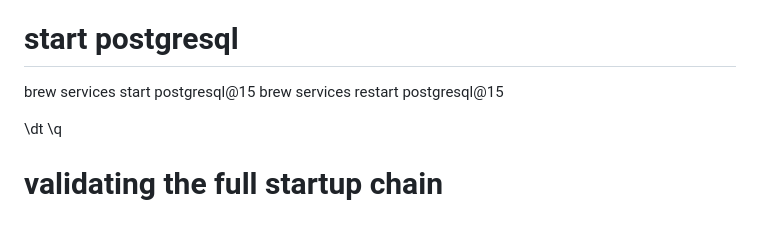
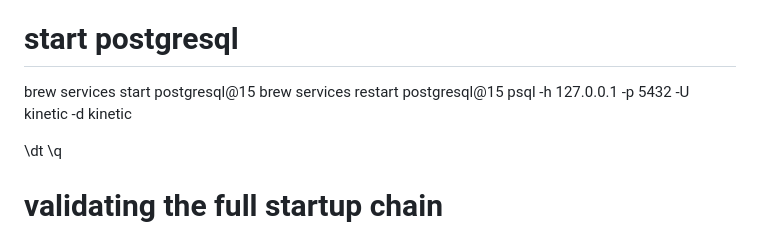
Before and after one commit to lckinetic/kinetic_mvp_main, a Markdown page: readme.md, the part around the change. Drawn GitHub-style.

```diff
--- a/readme.md
+++ b/readme.md
@@ -158,6 +158,7 @@ source .venv/bin/activate
 # start postgresql
 brew services start postgresql@15
 brew services restart postgresql@15
+psql -h 127.0.0.1 -p 5432 -U kinetic -d kinetic
 
 \dt
 \q
```
